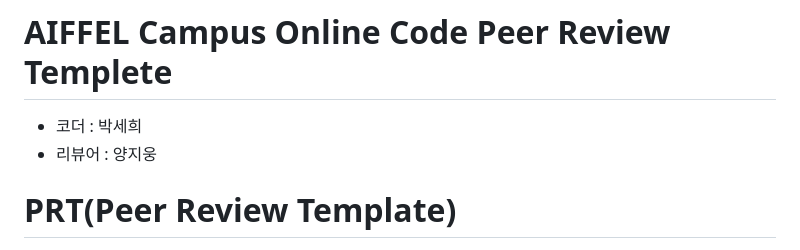
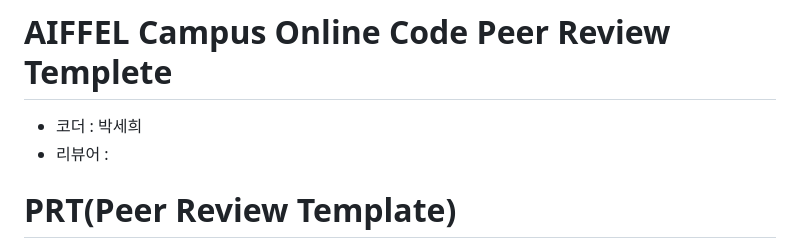
Before and after one commit to SarahPark-DS/AIFFEL_quest_rs, a Markdown page: Exploration/Ex05/README.md, the part around the change. Drawn GitHub-style.

```diff
--- a/Exploration/Ex05/README.md
+++ b/Exploration/Ex05/README.md
@@ -1,6 +1,6 @@
 # AIFFEL Campus Online Code Peer Review Templete
 - 코더 : 박세희
-- 리뷰어 : 양지웅
+- 리뷰어 :
 
 
 # PRT(Peer Review Template)
```
